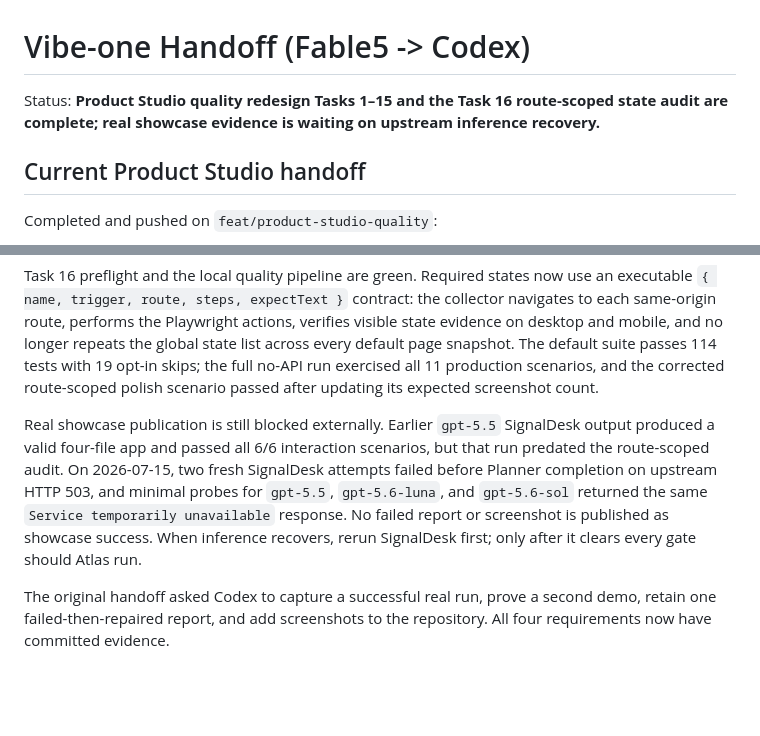
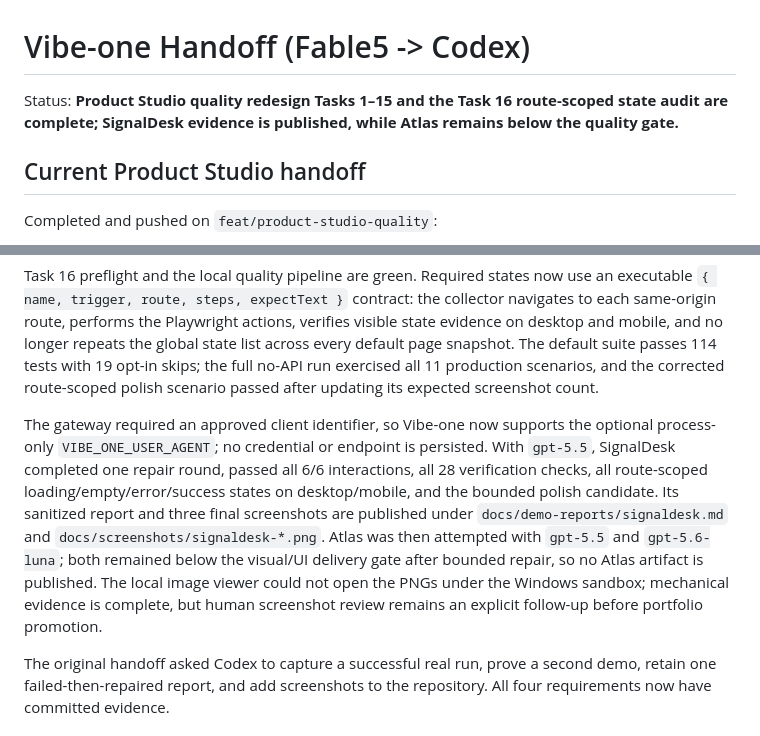
Before and after one commit to Aschenbath/Vibe-one, a Markdown page: docs/HANDOFF.md, 2 parts joined by grey strips. Drawn GitHub-style; blank space fills up the shorter version.

```diff
--- a/docs/HANDOFF.md
+++ b/docs/HANDOFF.md
@@ -1,6 +1,6 @@
 # Vibe-one Handoff (Fable5 -> Codex)
 
-Status: **Product Studio quality redesign Tasks 1–15 and the Task 16 route-scoped state audit are complete; real showcase evidence is waiting on upstream inference recovery.**
+Status: **Product Studio quality redesign Tasks 1–15 and the Task 16 route-scoped state audit are complete; SignalDesk evidence is published, while Atlas remains below the quality gate.**
 
 ## Current Product Studio handoff
 
@@ -16,7 +16,7 @@ Completed and pushed on `feat/product-studio-quality`:
 
 Task 16 preflight and the local quality pipeline are green. Required states now use an executable `{ name, trigger, route, steps, expectText }` contract: the collector navigates to each same-origin route, performs the Playwright actions, verifies visible state evidence on desktop and mobile, and no longer repeats the global state list across every default page snapshot. The default suite passes 114 tests with 19 opt-in skips; the full no-API run exercised all 11 production scenarios, and the corrected route-scoped polish scenario passed after updating its expected screenshot count.
 
-Real showcase publication is still blocked externally. Earlier `gpt-5.5` SignalDesk output produced a valid four-file app and passed all 6/6 interaction scenarios, but that run predated the route-scoped audit. On 2026-07-15, two fresh SignalDesk attempts failed before Planner completion on upstream HTTP 503, and minimal probes for `gpt-5.5`, `gpt-5.6-luna`, and `gpt-5.6-sol` returned the same `Service temporarily unavailable` response. No failed report or screenshot is published as showcase success. When inference recovers, rerun SignalDesk first; only after it clears every gate should Atlas run.
+The gateway required an approved client identifier, so Vibe-one now supports the optional process-only `VIBE_ONE_USER_AGENT`; no credential or endpoint is persisted. With `gpt-5.5`, SignalDesk completed one repair round, passed all 6/6 interactions, all 28 verification checks, all route-scoped loading/empty/error/success states on desktop/mobile, and the bounded polish candidate. Its sanitized report and three final screenshots are published under `docs/demo-reports/signaldesk.md` and `docs/screenshots/signaldesk-*.png`. Atlas was then attempted with `gpt-5.5` and `gpt-5.6-luna`; both remained below the visual/UI delivery gate after bounded repair, so no Atlas artifact is published. The local image viewer could not open the PNGs under the Windows sandbox; mechanical evidence is complete, but human screenshot review remains an explicit follow-up before portfolio promotion.
 
 The original handoff asked Codex to capture a successful real run, prove a second demo, retain one failed-then-repaired report, and add screenshots to the repository. All four requirements now have committed evidence.
 
```
Also changed, not shown: README.md (+8 -2 lines), docs/demo-reports/signaldesk.md (added, +192 -0 lines), history.md (+1 -0 lines), docs/screenshots/signaldesk-overview.png (added), docs/screenshots/signaldesk-queue.png (added), docs/screenshots/signaldesk-review.png (added), 5 other files.
